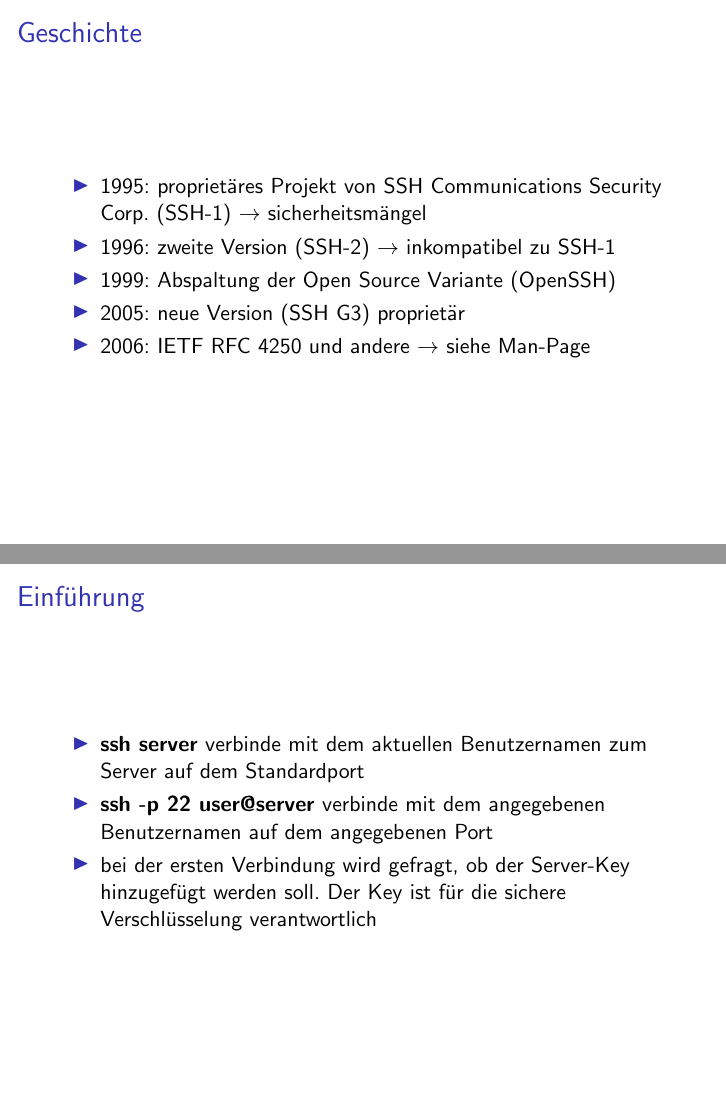
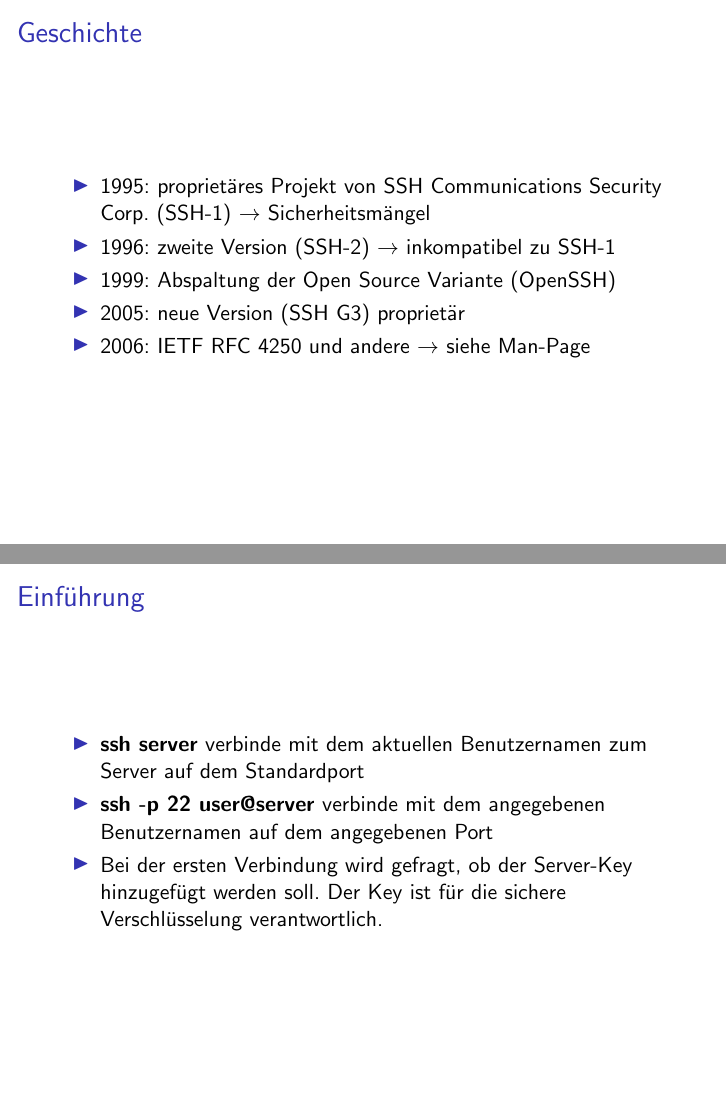
Before and after one commit to foss-ag/Vortrag_SSH, LaTeX slides (ssh.tex, which reads history.tex, introduction.tex): pages 3 and 4 of 14, joined at a grey line. Compiled offline with pdfLaTeX; a LaTeX package or settings file that is missing is left out.

Commit message:
Rechtschreibung

```diff
--- a/history.tex
+++ b/history.tex
@@ -1,7 +1,7 @@
 \begin{frame}
 \frametitle{Geschichte}
 \begin{itemize}
-\item 1995: proprietäres Projekt von SSH Communications Security Corp. (SSH-1) $\rightarrow$ sicherheitsmängel
+\item 1995: proprietäres Projekt von SSH Communications Security Corp. (SSH-1) $\rightarrow$ Sicherheitsmängel
 \pause
 \item 1996: zweite Version (SSH-2) $\rightarrow$ inkompatibel zu SSH-1
 \pause
--- a/introduction.tex
+++ b/introduction.tex
@@ -5,7 +5,7 @@
 \pause
 \item \textbf{ssh -p 22 user@server} verbinde mit dem angegebenen Benutzernamen auf dem angegebenen Port
 \pause
-\item bei der ersten Verbindung wird gefragt, ob der Server-Key hinzugefügt werden soll. Der Key ist für die sichere Verschlüsselung verantwortlich
+\item Bei der ersten Verbindung wird gefragt, ob der Server-Key hinzugefügt werden soll. Der Key ist für die sichere Verschlüsselung verantwortlich.
 %\item (ssh server mit Key)
 \end{itemize}
 \end{frame}
```
